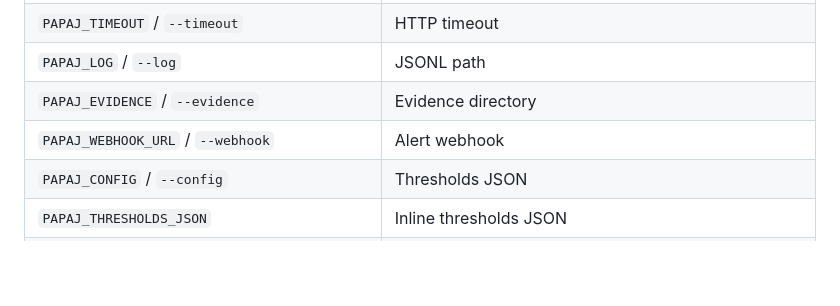
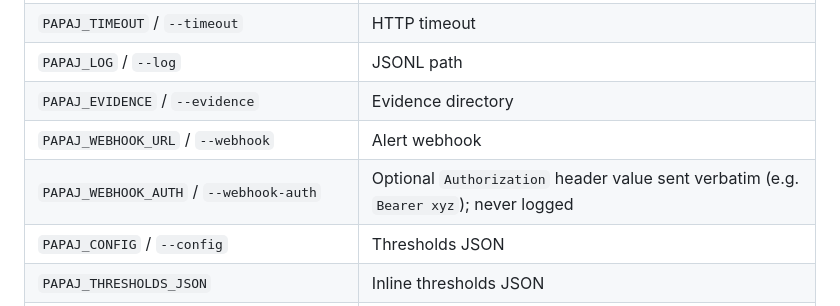
Before and after one commit to ramion-cloud/grokbot, a Markdown page: packages/watcher/README.md, the part around the change. GitHub-like rendering; blank space fills up the shorter version.

```diff
--- a/packages/watcher/README.md
+++ b/packages/watcher/README.md
@@ -182,6 +182,7 @@ See `docs/architecture.md` and `bots/monitor/skills/grading-rubric/SKILL.md`.
 | `PAPAJ_LOG` / `--log` | JSONL path |
 | `PAPAJ_EVIDENCE` / `--evidence` | Evidence directory |
 | `PAPAJ_WEBHOOK_URL` / `--webhook` | Alert webhook |
+| `PAPAJ_WEBHOOK_AUTH` / `--webhook-auth` | Optional `Authorization` header value sent verbatim (e.g. `Bearer xyz`); never logged |
 | `PAPAJ_CONFIG` / `--config` | Thresholds JSON |
 | `PAPAJ_THRESHOLDS_JSON` | Inline thresholds JSON |
 | `PAPAJ_ENABLE_STOP` / `--enable-stop` | Allow `POST /api/stop` |
```
Also changed, not shown: README.md (+49 -3 lines), docs/assets/flow.png (added), docs/assets/papaj-watcher-hero.png (added), docs/assets/slack-alert-preview.png (added), docs/assets/use-case-strip.png (added), 5 other files.
